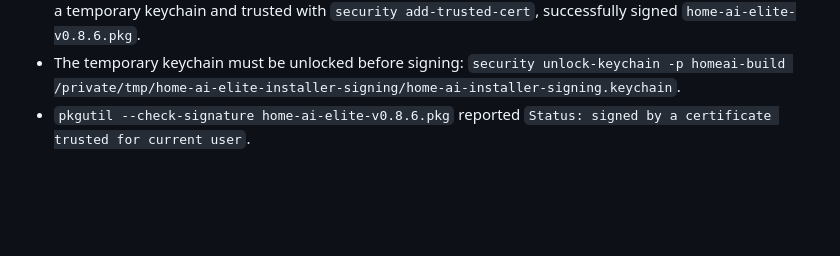
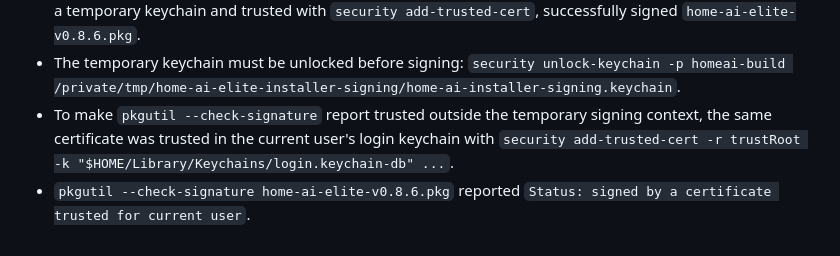
Before and after one commit to TheYfactora12/Secure-Local--AI-Merlin, a Markdown page: docs/archive/FRESH_INSTALL_MAC_TEST_2026-05-06.md, the part around the change. GitHub-like rendering; blank space fills up the shorter version.

```diff
--- a/docs/archive/FRESH_INSTALL_MAC_TEST_2026-05-06.md
+++ b/docs/archive/FRESH_INSTALL_MAC_TEST_2026-05-06.md
@@ -407,4 +407,5 @@ Follow-up fixed during this validation:
 - A normal self-signed Code Signing cert was not enough for `productsign`; it failed with `An installer signing identity (not an application signing identity) is required for signing flat-style products.`
 - A self-signed installer certificate using extended key usage OID `1.2.840.113635.100.6.1.14`, imported into a temporary keychain and trusted with `security add-trusted-cert`, successfully signed `home-ai-elite-v0.8.6.pkg`.
 - The temporary keychain must be unlocked before signing: `security unlock-keychain -p homeai-build /private/tmp/home-ai-elite-installer-signing/home-ai-installer-signing.keychain`.
+- To make `pkgutil --check-signature` report trusted outside the temporary signing context, the same certificate was trusted in the current user's login keychain with `security add-trusted-cert -r trustRoot -k "$HOME/Library/Keychains/login.keychain-db" ...`.
 - `pkgutil --check-signature home-ai-elite-v0.8.6.pkg` reported `Status: signed by a certificate trusted for current user`.
```
Also changed, not shown: pkg/README.md (+5 -0 lines).
